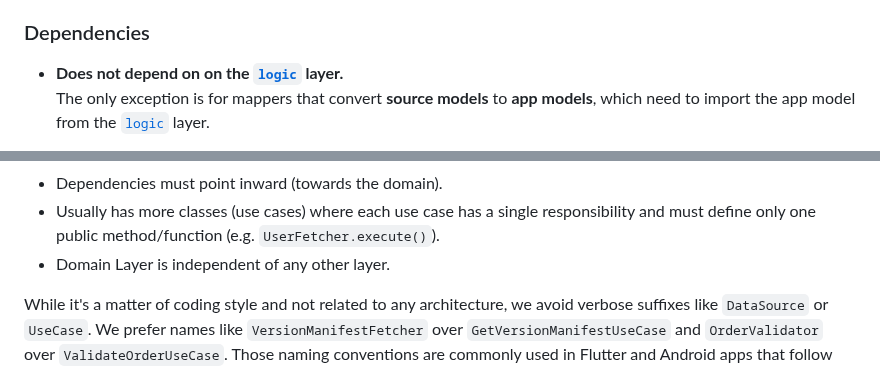
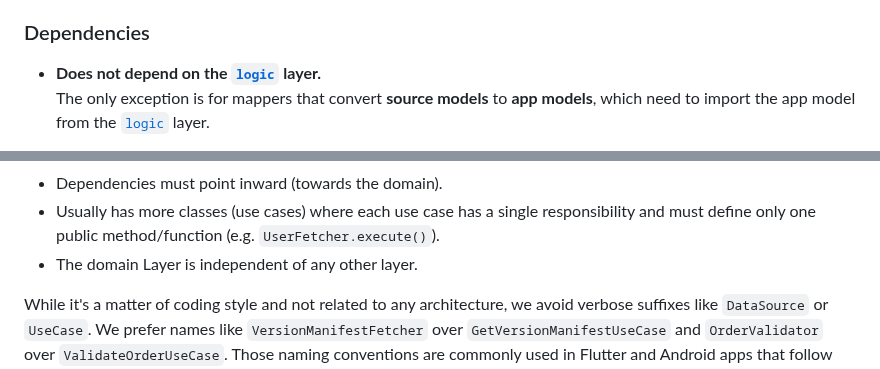
Before and after one commit to KraftLauncher/kraft-launcher, a Markdown page: docs/ARCHITECTURE.md, 2 parts joined by grey strips. Rendered like a GitHub page.

Commit message:
docs: fix a minor typo in ARCHITECTURE

```diff
--- a/docs/ARCHITECTURE.md
+++ b/docs/ARCHITECTURE.md
@@ -32,7 +32,7 @@ For example, `readAccounts` in `FileAccountStorage` should simply return `null`
 
 ### Dependencies
 
-* **Does not depend on on the [`logic`](#logic) layer.**
+* **Does not depend on the [`logic`](#logic) layer.**
   The only exception is for mappers that convert **source models** to **app models**, which need to import the app model from the [`logic`](#logic) layer.
 
   **Note**: In Clean Architecture, the Data Layer depends on interfaces defined in the Domain Layer, while the Domain Layer remains independent of the Data Layer.
@@ -257,7 +257,7 @@ The **Layered architecture** is different from [Uncle Bob's **Clean Architecture
 * The domain layer defines interfaces that it uses to communicate with the data layer. The data layer implements the interfaces.
 * Dependencies must point inward (towards the domain).
 * Usually has more classes (use cases) where each use case has a single responsibility and must define only one public method/function (e.g. `UserFetcher.execute()`).
-* Domain Layer is independent of any other layer.
+* The domain Layer is independent of any other layer.
 
 While it's a matter of coding style and not related to any architecture, we avoid verbose suffixes like `DataSource` or `UseCase`. We prefer names like `VersionManifestFetcher` over `GetVersionManifestUseCase` and `OrderValidator` over `ValidateOrderUseCase`. Those naming conventions are commonly used in Flutter and Android apps that follow the Clean Architecture.
 
```
